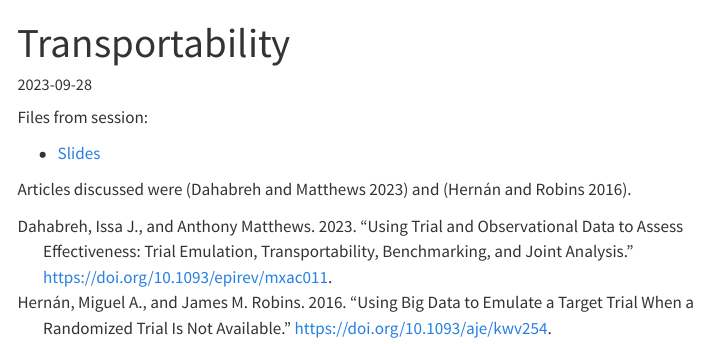
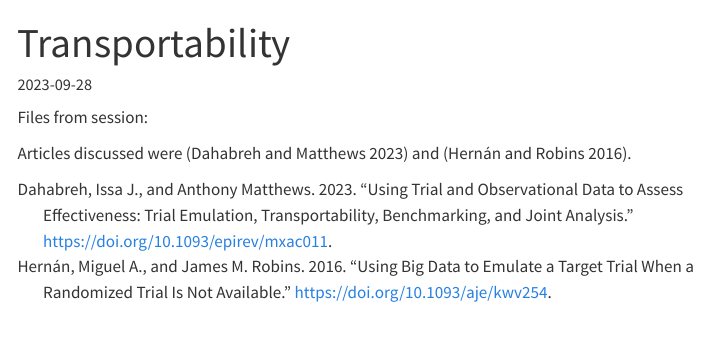
Before and after one commit to steno-aarhus/epi-stats, a Quarto document (sessions/2023-09-28/index.qmd): the page in a window 1100 px wide, from its top. Rendered offline with R 4.5, knitr and Pandoc in place of Quarto, with nearby package versions; menus at the side of the page are left out.

Commit message:
Update index.qmd
done

```diff
--- a/sessions/2023-09-28/index.qmd
+++ b/sessions/2023-09-28/index.qmd
@@ -27,6 +27,4 @@ references:
 
 Files from session:
 
-- [Slides](slides.pdf)
-
 Articles discussed were [@Dahabreh2023] and [@Hernán2016].
```
